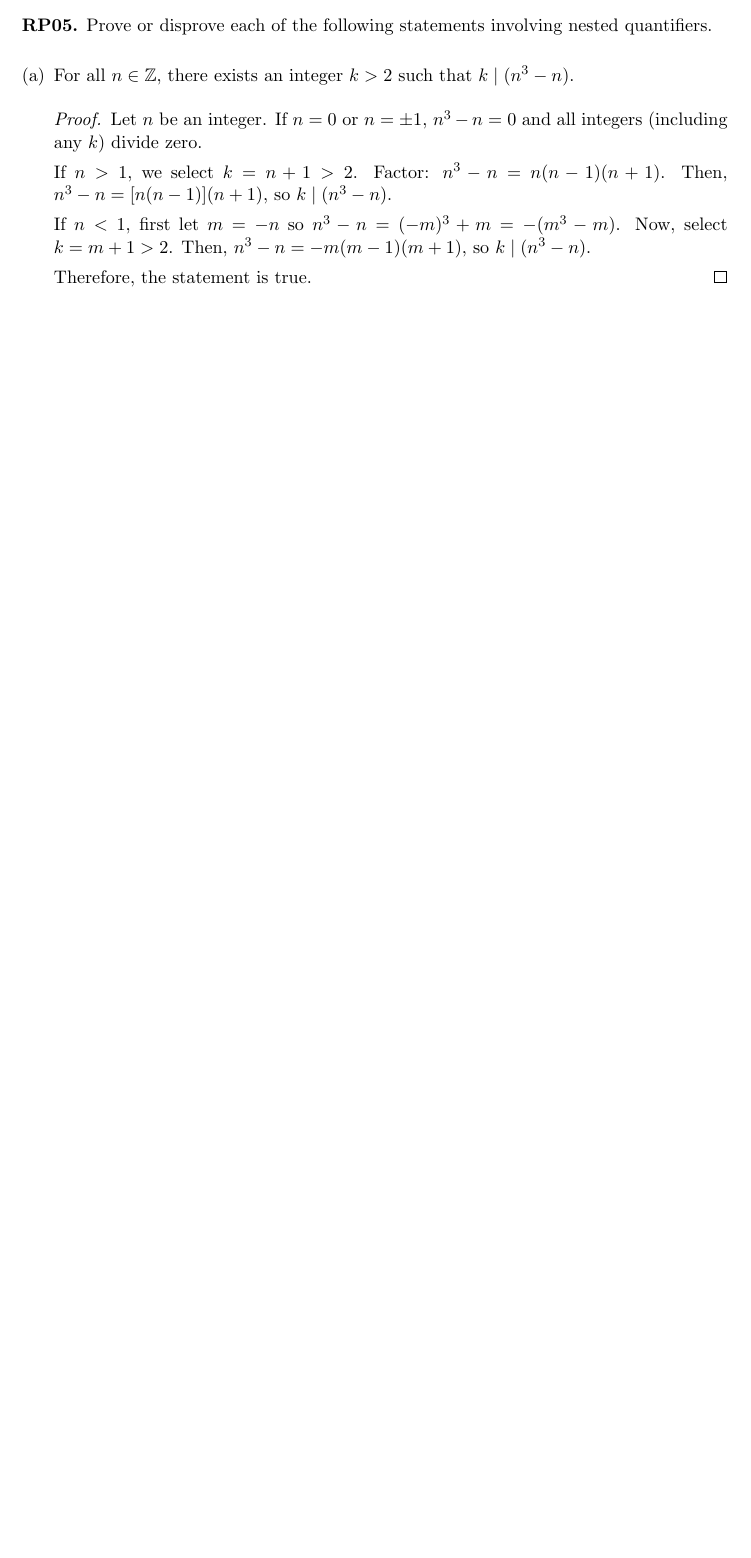
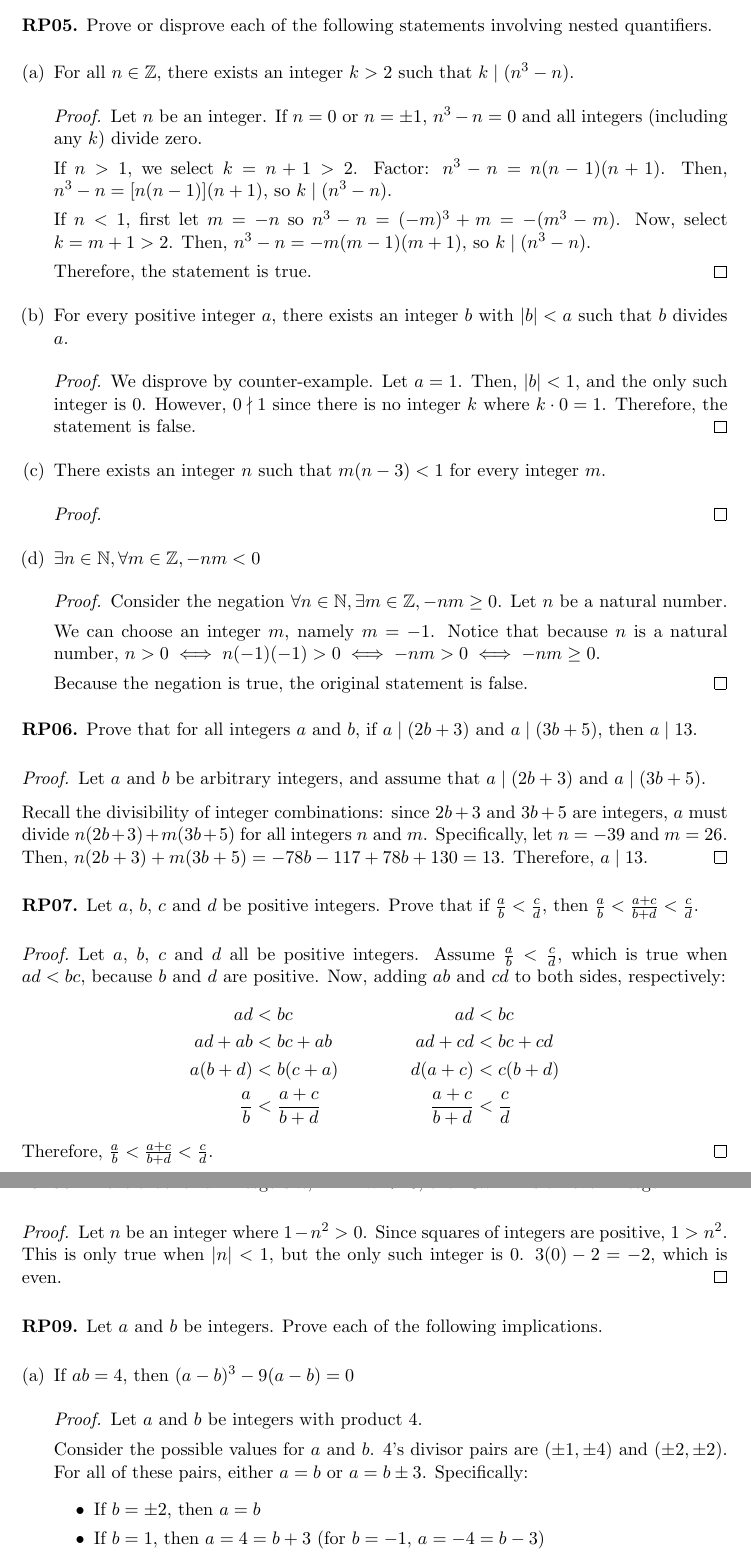
Before and after one commit to RetroCraft/problems, a LaTeX document (MATH 135/EP03.tex, which reads header.tex): part of page 4 of 4 before the commit and two parts of pages 4 and 5 of 5 after it, the two joined at a grey line, cut so that both start at the same text, the shorter picture padded with empty space. Compiled offline with pdfLaTeX.

Commit message:
math 135/ep03 to rp09
Former-commit-id: 6a5c11b936f653f2d680fad96359be21d46bcdba

```diff
--- a/MATH 135/EP03.tex
+++ b/MATH 135/EP03.tex
@@ -209,6 +209,82 @@ We now give three erroneous proofs of this proposition. Identify the major error
 
           Therefore, the statement is true.
         \end{proof}
+
+  \item For every positive integer $a$, there exists an integer $b$ with $|b| < a$ such that $b$ divides $a$.
+        \begin{proof}
+          We disprove by counter-example.
+          Let $a = 1$.
+          Then, $|b| < 1$, and the only such integer is 0.
+          However, $0 \nmid 1$ since there is no integer $k$ where $k \cdot 0 = 1$.
+          Therefore, the statement is false.
+        \end{proof}
+
+  \item There exists an integer $n$ such that $m(n - 3) < 1$ for every integer $m$.
+        \begin{proof}
+          % TODO
+        \end{proof}
+
+  \item $\exists n\in\N, \forall m\in\Z, -nm < 0$
+        \begin{proof}
+          Consider the negation $\forall n\in\N, \exists m\in\Z, -nm \geq 0$.
+          Let $n$ be a natural number.
+
+          We can choose an integer $m$, namely $m=-1$.
+          Notice that because $n$ is a natural number, $n > 0 \iff n(-1)(-1) > 0 \iff -nm > 0 \iff -nm \geq 0$.
+
+          Because the negation is true, the original statement is false.
+        \end{proof}
 \end{enumerate}
 
 
+\question Prove that for all integers $a$ and $b$, if $a \mid (2b + 3)$ and $a \mid (3b + 5)$, then $a \mid 13$.
+\begin{proof}
+  Let $a$ and $b$ be arbitrary integers, and assume that $a \mid (2b+3)$ and $a \mid (3b+5)$.
+
+  Recall the divisibility of integer combinations: since $2b+3$ and $3b+5$ are integers,
+  $a$ must divide $n(2b+3) + m(3b+5)$ for all integers $n$ and $m$.
+  Specifically, let $n = -39$ and $m = 26$.
+  Then, $n(2b+3) + m(3b+5) = -78b - 117 + 78b + 130 = 13$.
+  Therefore, $a \mid 13$.
+\end{proof}
+
+
+\question Let $a$, $b$, $c$ and $d$ be positive integers.
+Prove that if $\frac a b < \frac c d$, then $\frac a b < \frac{a+c}{b+d} < \frac c d$.
+\begin{proof}
+  Let $a$, $b$, $c$ and $d$ all be positive integers.
+  Assume $\frac a b < \frac c d$, which is true when $ad < bc$, because $b$ and $d$ are positive.
+  Now, adding $ab$ and $cd$ to both sides, respectively:
+  \begin{alignat*}{3}
+    ad        & < bc              & \hspace{4em} ad              & < bc        \\
+    ad + ab   & < bc + ab         & \hspace{4em} ad + cd         & < bc + cd   \\
+    a(b+d)    & < b(c+a)          & \hspace{4em} d(a+c)          & < c(b+d)    \\
+    \frac a b & < \frac{a+c}{b+d} & \hspace{4em} \frac{a+c}{b+d} & < \frac c d
+  \end{alignat*}
+  Therefore, $\frac a b < \frac{a+c}{b+d} < \frac c d$.
+\end{proof}
+
+
+\question Prove that for all integers $n$, if $1-n^2 > 0$, then $3n - 2$ is an even integer.
+\begin{proof}
+  Let $n$ be an integer where $1-n^2 > 0$.
+  Since squares of integers are positive, $1 > n^2$.
+  This is only true when $|n| < 1$, but the only such integer is 0.
+  $3(0)-2=-2$, which is even.
+\end{proof}
+
+
+\question Let $a$ and $b$ be integers. Prove each of the following implications.
+\begin{enumerate}[(a)]
+  \item If $ab = 4$, then $(a-b)^3 - 9(a-b) = 0$
+        \begin{proof}
+          Let $a$ and $b$ be integers with product 4.
+
+          Consider the possible values for $a$ and $b$.
+          4's divisor pairs are $(\pm 1, \pm 4)$ and $(\pm 2, \pm 2)$.
+          For all of these pairs, either $a=b$ or $a=b\pm3$.
+          Specifically:
+          \begin{itemize}
+            \item If $b=\pm2$, then $a=b$
+            \item If $b=1$, then $a=4=b+3$ (for $b=-1$, $a=-4=b-3$)
+            \item If $b=4$, then $a=1=b-3$ (for $b=-4$, $a=-1=b+3$)
--- a/header.tex
+++ b/header.tex
@@ -3,6 +3,7 @@
 \usepackage{enumerate}
 \usepackage{titlesec}
 \usepackage{fancyhdr}
+\usepackage{multicol}
 
 \headheight 13.6pt
 \setlength{\headsep}{10pt}
```
Also changed, not shown: MATH 135/EP03.tex (45 more changed lines). Lines whose indentation alone changed are shown as unchanged.
